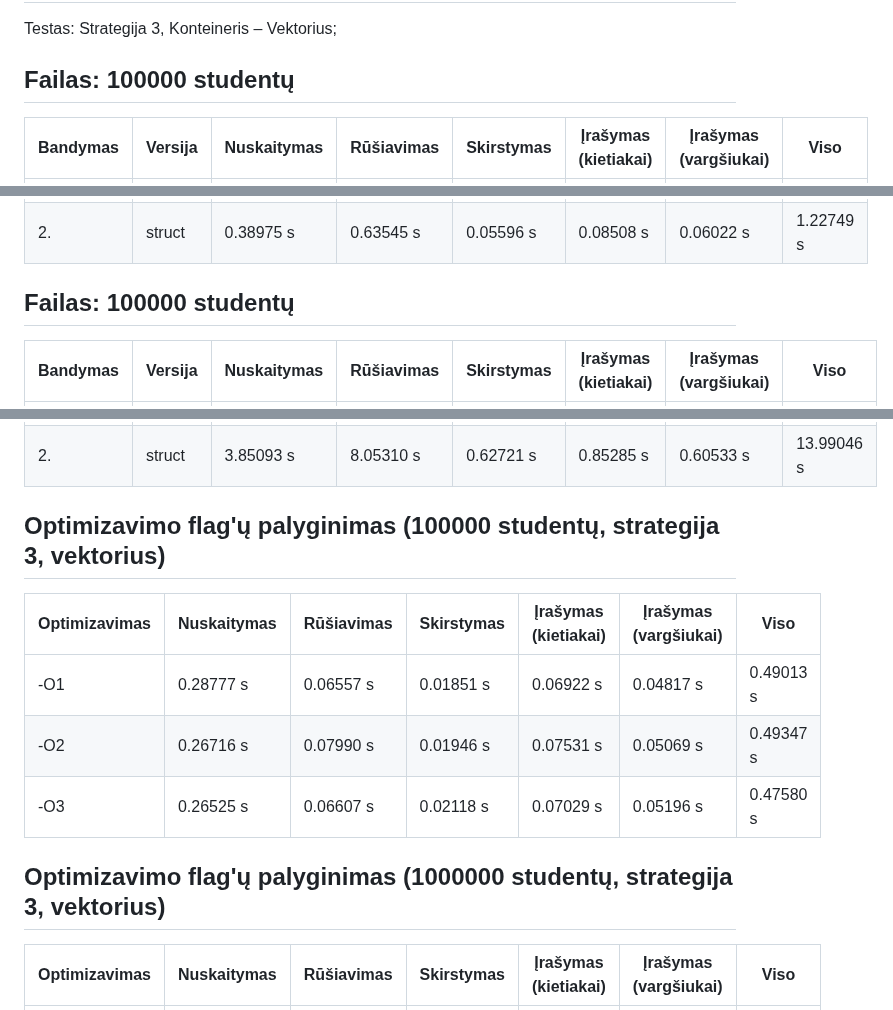
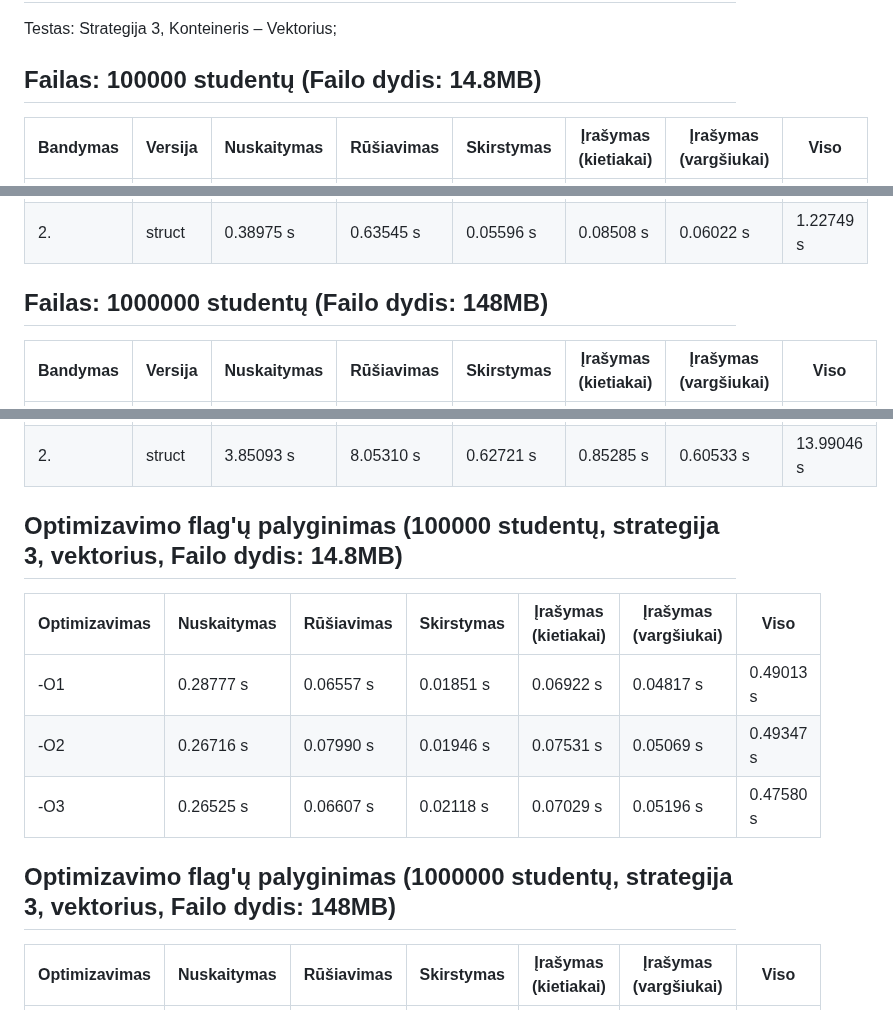
Before and after one commit to Nerius123/OOP_v2, a Markdown page: README.md, 3 parts joined by grey strips. GitHub-like rendering.

```diff
--- a/README.md
+++ b/README.md
@@ -601,7 +601,7 @@ Viso faile yra 14 namų darbų pažymių
 
 Testas: Strategija 3, Konteineris – Vektorius;
 
-## Failas: 100000 studentų
+## Failas: 100000 studentų (Failo dydis: 14.8MB)
 
 | Bandymas | Versija | Nuskaitymas | Rūšiavimas | Skirstymas | Įrašymas (kietiakai) | Įrašymas (vargšiukai) | Viso       |
 |----------|---------|-------------|------------|------------|----------------------|-----------------------|------------|
@@ -610,7 +610,7 @@ Testas: Strategija 3, Konteineris – Vektorius;
 | 1.       | struct  | 0.40873 s   | 0.68703  s | 0.06341  s | 0.09175  s           | 0.08283 s             | 1.33496 s  |
 | 2.       | struct  | 0.38975 s   | 0.63545  s | 0.05596  s | 0.08508  s           | 0.06022 s             | 1.22749 s  |
 
-## Failas: 100000 studentų
+## Failas: 1000000 studentų (Failo dydis: 148MB)
 
 | Bandymas | Versija   | Nuskaitymas | Rūšiavimas | Skirstymas | Įrašymas (kietiakai) | Įrašymas (vargšiukai) | Viso       |
 |----------|-----------|-------------|------------|------------|----------------------|-----------------------|------------|
@@ -620,7 +620,7 @@ Testas: Strategija 3, Konteineris – Vektorius;
 | 2.       | struct    | 3.85093 s   | 8.05310  s | 0.62721 s  | 0.85285  s           | 0.60533 s             | 13.99046 s |
 
 
-## Optimizavimo flag'ų palyginimas (100000 studentų, strategija 3, vektorius)
+## Optimizavimo flag'ų palyginimas (100000 studentų, strategija 3, vektorius, Failo dydis: 14.8MB)
 
 | Optimizavimas | Nuskaitymas | Rūšiavimas | Skirstymas | Įrašymas (kietiakai) | Įrašymas (vargšiukai) | Viso       |
 |---------------|-------------|------------|------------|----------------------|------------------------|-----------|
@@ -628,7 +628,7 @@ Testas: Strategija 3, Konteineris – Vektorius;
 | -O2           | 0.26716 s   | 0.07990 s  | 0.01946 s  | 0.07531 s            | 0.05069 s              | 0.49347 s |
 | -O3           | 0.26525 s   | 0.06607 s  | 0.02118 s  | 0.07029 s            | 0.05196 s              | 0.47580 s |
 
-## Optimizavimo flag'ų palyginimas (1000000 studentų, strategija 3, vektorius)
+## Optimizavimo flag'ų palyginimas (1000000 studentų, strategija 3, vektorius, Failo dydis: 148MB)
 
 | Optimizavimas | Nuskaitymas | Rūšiavimas | Skirstymas | Įrašymas (kietiakai) | Įrašymas (vargšiukai) | Viso       |
 |---------------|-------------|------------|------------|----------------------|------------------------|-----------|
```
